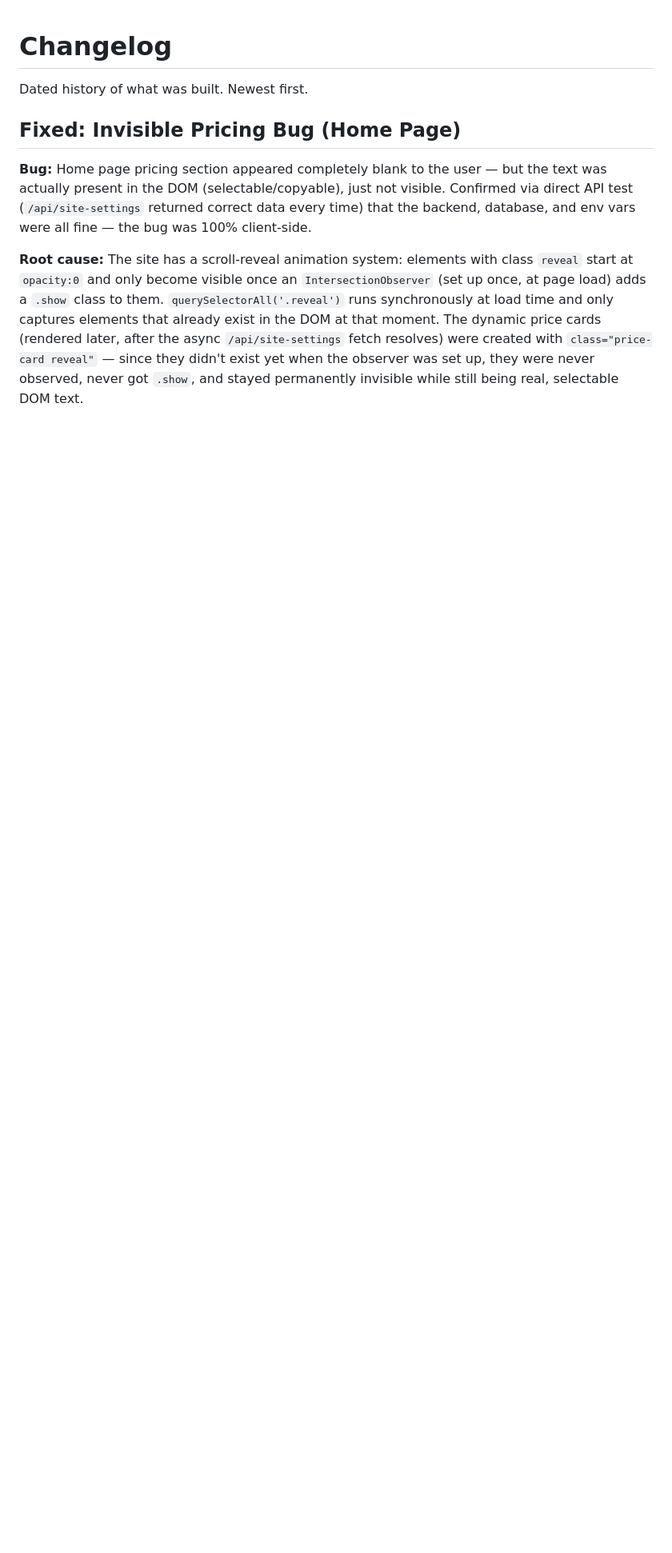
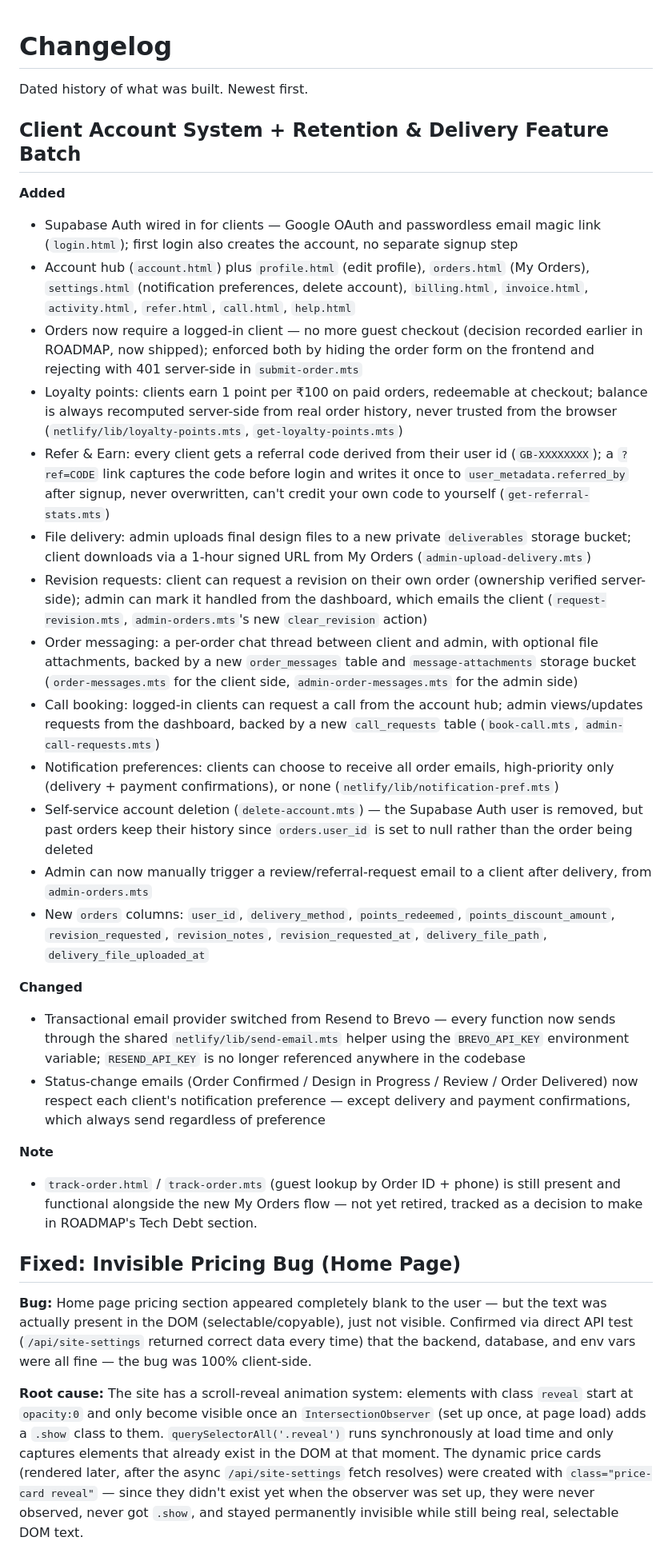
Before and after one commit to Gauravji120/Gaurav-Design-website-, a Markdown page: CHANGELOG.md, the part around one of its changes. Shown at 80% size. GitHub-like rendering; blank space fills up the shorter version.

Commit message:
Add changelog entry: client account system, loyalty, referrals, delivery, revisions, messaging, call booking, Brevo migration

```diff
--- a/CHANGELOG.md
+++ b/CHANGELOG.md
@@ -1,6 +1,30 @@
 # Changelog
 
 Dated history of what was built. Newest first.
+
+## Client Account System + Retention & Delivery Feature Batch
+
+**Added**
+- Supabase Auth wired in for clients — Google OAuth and passwordless email magic link (`login.html`); first login also creates the account, no separate signup step
+- Account hub (`account.html`) plus `profile.html` (edit profile), `orders.html` (My Orders), `settings.html` (notification preferences, delete account), `billing.html`, `invoice.html`, `activity.html`, `refer.html`, `call.html`, `help.html`
+- Orders now require a logged-in client — no more guest checkout (decision recorded earlier in ROADMAP, now shipped); enforced both by hiding the order form on the frontend and rejecting with 401 server-side in `submit-order.mts`
+- Loyalty points: clients earn 1 point per ₹100 on paid orders, redeemable at checkout; balance is always recomputed server-side from real order history, never trusted from the browser (`netlify/lib/loyalty-points.mts`, `get-loyalty-points.mts`)
+- Refer & Earn: every client gets a referral code derived from their user id (`GB-XXXXXXXX`); a `?ref=CODE` link captures the code before login and writes it once to `user_metadata.referred_by` after signup, never overwritten, can't credit your own code to yourself (`get-referral-stats.mts`)
+- File delivery: admin uploads final design files to a new private `deliverables` storage bucket; client downloads via a 1-hour signed URL from My Orders (`admin-upload-delivery.mts`)
+- Revision requests: client can request a revision on their own order (ownership verified server-side); admin can mark it handled from the dashboard, which emails the client (`request-revision.mts`, `admin-orders.mts`'s new `clear_revision` action)
+- Order messaging: a per-order chat thread between client and admin, with optional file attachments, backed by a new `order_messages` table and `message-attachments` storage bucket (`order-messages.mts` for the client side, `admin-order-messages.mts` for the admin side)
+- Call booking: logged-in clients can request a call from the account hub; admin views/updates requests from the dashboard, backed by a new `call_requests` table (`book-call.mts`, `admin-call-requests.mts`)
+- Notification preferences: clients can choose to receive all order emails, high-priority only (delivery + payment confirmations), or none (`netlify/lib/notification-pref.mts`)
+- Self-service account deletion (`delete-account.mts`) — the Supabase Auth user is removed, but past orders keep their history since `orders.user_id` is set to null rather than the order being deleted
+- Admin can now manually trigger a review/referral-request email to a client after delivery, from `admin-orders.mts`
+- New `orders` columns: `user_id`, `delivery_method`, `points_redeemed`, `points_discount_amount`, `revision_requested`, `revision_notes`, `revision_requested_at`, `delivery_file_path`, `delivery_file_uploaded_at`
+
+**Changed**
+- Transactional email provider switched from Resend to Brevo — every function now sends through the shared `netlify/lib/send-email.mts` helper using the `BREVO_API_KEY` environment variable; `RESEND_API_KEY` is no longer referenced anywhere in the codebase
+- Status-change emails (Order Confirmed / Design in Progress / Review / Order Delivered) now respect each client's notification preference — except delivery and payment confirmations, which always send regardless of preference
+
+**Note**
+- `track-order.html` / `track-order.mts` (guest lookup by Order ID + phone) is still present and functional alongside the new My Orders flow — not yet retired, tracked as a decision to make in ROADMAP's Tech Debt section.
 
 ## Fixed: Invisible Pricing Bug (Home Page)
 
```
Also changed, not shown: other parts of CHANGELOG.md (+1 -1 lines).
